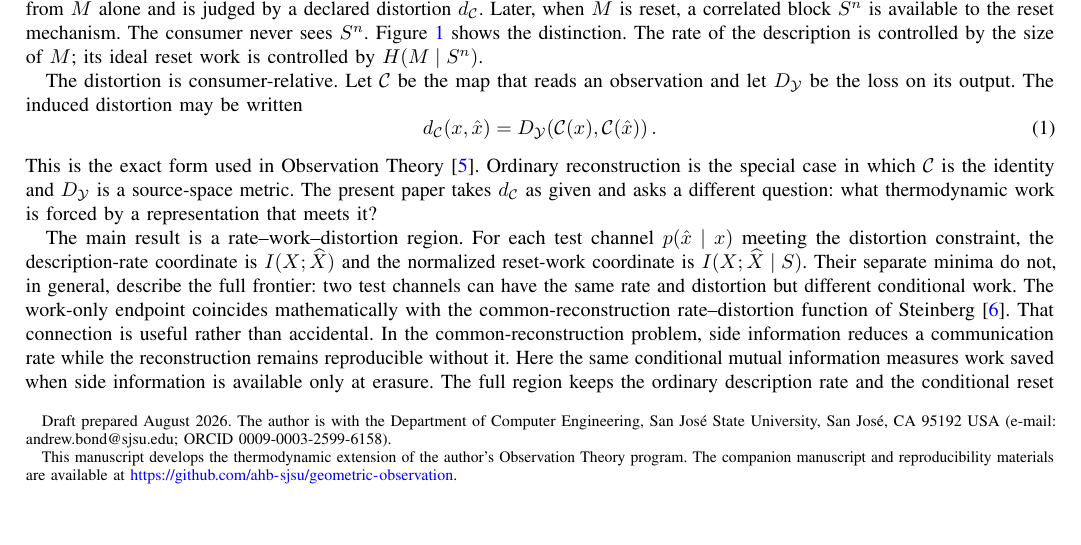
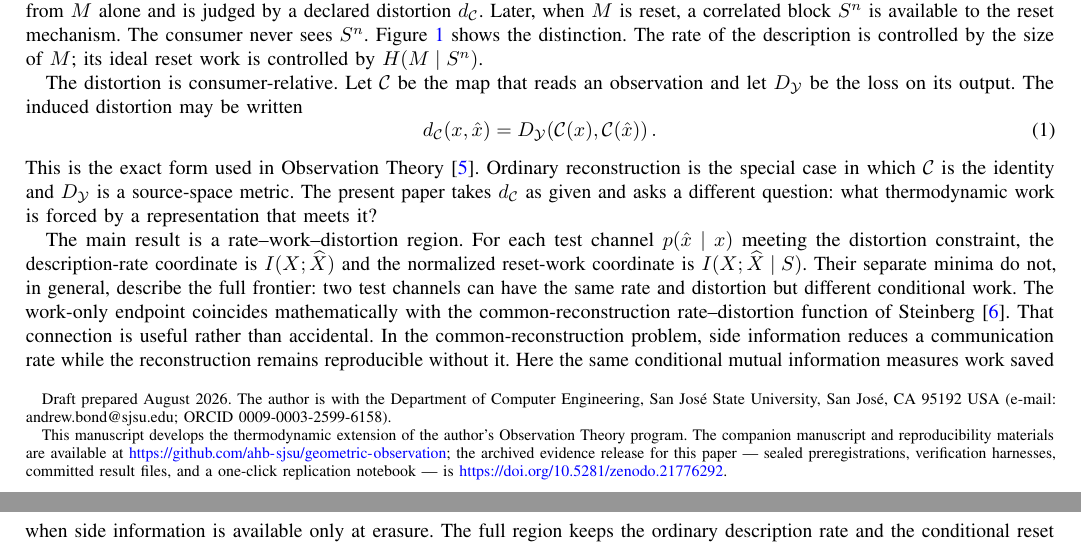
Before and after one commit to ahb-sjsu/geometric-observation, a LaTeX paper (paper/consumer-relative-landauer.tex): part of page 1 of 12 before the commit and two parts of pages 1 and 2 of 13 after it, the two joined at a grey line, cut so that both start at the same text, the shorter picture padded with empty space. Compiled offline with pdfLaTeX.

Commit message:
Cite the published evidence-release DOI (10.5281/zenodo.21776292) in the paper footnote + README
Co-Authored-By: Claude Fable 5 <noreply@anthropic.com>

```diff
--- a/paper/consumer-relative-landauer.tex
+++ b/paper/consumer-relative-landauer.tex
@@ -55,7 +55,10 @@ Computer Engineering, San Jos\'e State University, San Jos\'e, CA 95192 USA
 (e-mail: andrew.bond@sjsu.edu; ORCID 0009-0003-2599-6158).}%
 \thanks{This manuscript develops the thermodynamic extension of the author's
 Observation Theory program. The companion manuscript and reproducibility
-materials are available at \url{https://github.com/ahb-sjsu/geometric-observation}.}}
+materials are available at \url{https://github.com/ahb-sjsu/geometric-observation};
+the archived evidence release for this paper --- sealed preregistrations,
+verification harnesses, committed result files, and a one-click replication
+notebook --- is \url{https://doi.org/10.5281/zenodo.21776292}.}}
 
 \markboth{IEEE TRANSACTIONS ON INFORMATION THEORY (DRAFT)}%
 {BOND: A RATE--WORK--DISTORTION REGION}
```
Also changed, not shown: README.md.
